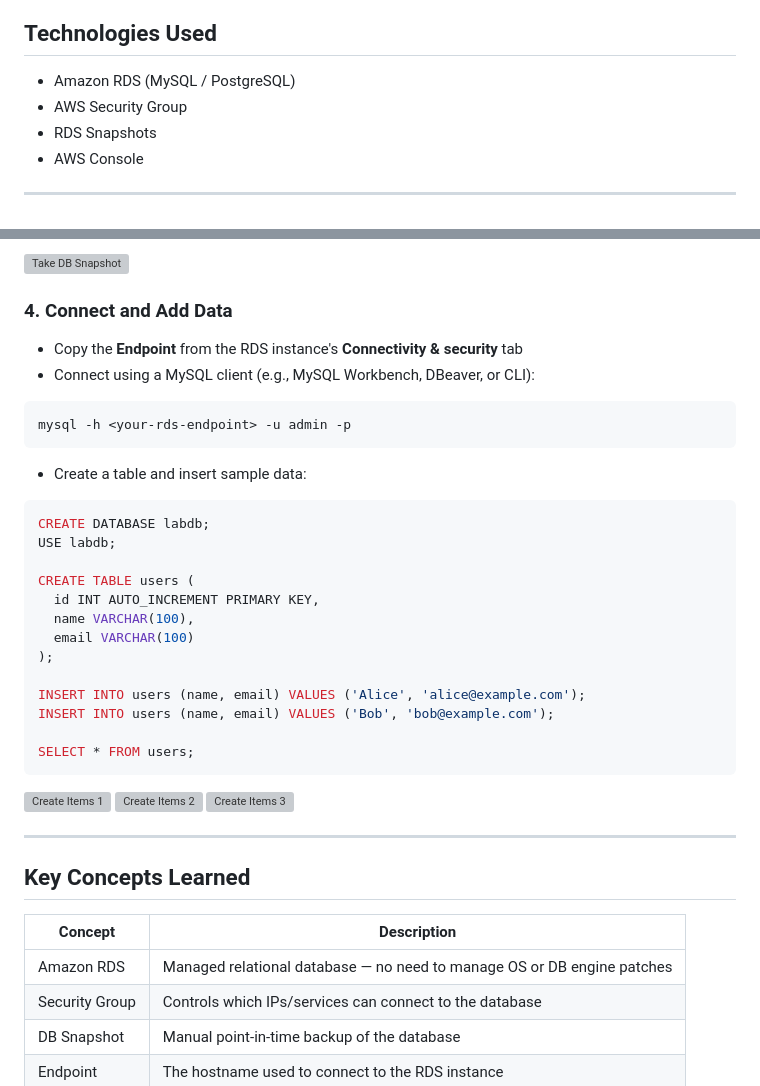
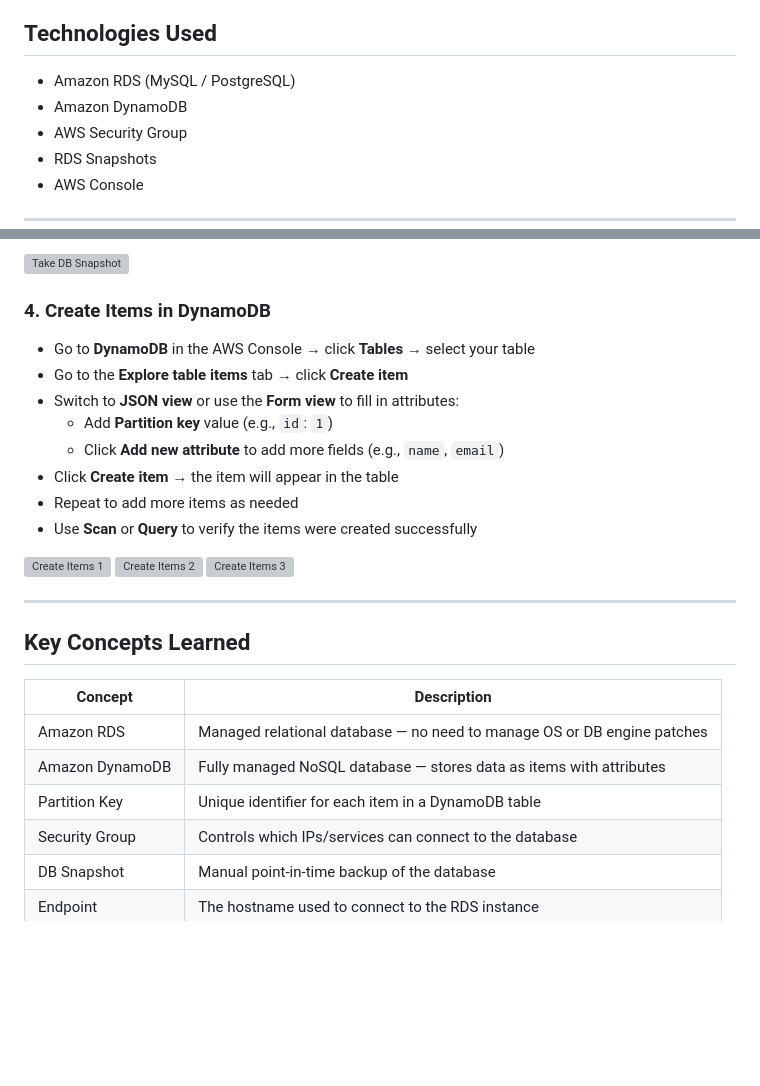
Before and after one commit to dangbao2007/AWS-Labs, a Markdown page: Databse/RDS/README.md, 2 parts joined by grey strips. Rendered like a GitHub page; blank space fills up the shorter version; grey boxes are pictures that could not be loaded.

````diff
--- a/Databse/RDS/README.md
+++ b/Databse/RDS/README.md
@@ -4,6 +4,7 @@ Hands-on practice with Amazon RDS — creating, securing, backing up, and managi
 
 ## Technologies Used
 - Amazon RDS (MySQL / PostgreSQL)
+- Amazon DynamoDB
 - AWS Security Group
 - RDS Snapshots
 - AWS Console
@@ -55,31 +56,15 @@ Hands-on practice with Amazon RDS — creating, securing, backing up, and managi
 
 ![Take DB Snapshot](screenshots/10.Take_DB_Snapshot.png)
 
-### 4. Connect and Add Data
-- Copy the **Endpoint** from the RDS instance's **Connectivity & security** tab
-- Connect using a MySQL client (e.g., MySQL Workbench, DBeaver, or CLI):
-
-```bash
-mysql -h <your-rds-endpoint> -u admin -p
-```
-
-- Create a table and insert sample data:
-
-```sql
-CREATE DATABASE labdb;
-USE labdb;
-
-CREATE TABLE users (
-  id INT AUTO_INCREMENT PRIMARY KEY,
-  name VARCHAR(100),
-  email VARCHAR(100)
-);
-
-INSERT INTO users (name, email) VALUES ('Alice', 'alice@example.com');
-INSERT INTO users (name, email) VALUES ('Bob', 'bob@example.com');
-
-SELECT * FROM users;
-```
+### 4. Create Items in DynamoDB
+- Go to **DynamoDB** in the AWS Console → click **Tables** → select your table
+- Go to the **Explore table items** tab → click **Create item**
+- Switch to **JSON view** or use the **Form view** to fill in attributes:
+  - Add **Partition key** value (e.g., `id`: `1`)
+  - Click **Add new attribute** to add more fields (e.g., `name`, `email`)
+- Click **Create item** → the item will appear in the table
+- Repeat to add more items as needed
+- Use **Scan** or **Query** to verify the items were created successfully
 
 ![Create Items 1](screenshots/11.Create_Items1.png)
 ![Create Items 2](screenshots/12.Create_Items2.png)
@@ -92,6 +77,8 @@ SELECT * FROM users;
 | Concept | Description |
 |---|---|
 | Amazon RDS | Managed relational database — no need to manage OS or DB engine patches |
+| Amazon DynamoDB | Fully managed NoSQL database — stores data as items with attributes |
+| Partition Key | Unique identifier for each item in a DynamoDB table |
 | Security Group | Controls which IPs/services can connect to the database |
 | DB Snapshot | Manual point-in-time backup of the database |
 | Endpoint | The hostname used to connect to the RDS instance |
````
